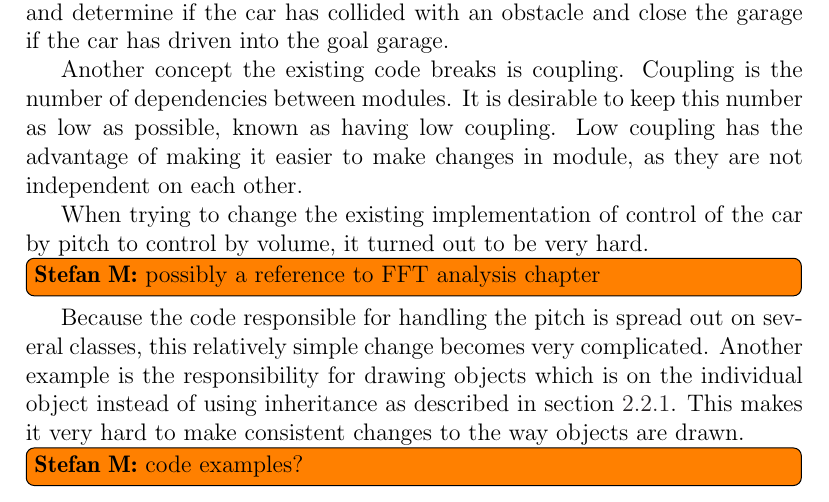
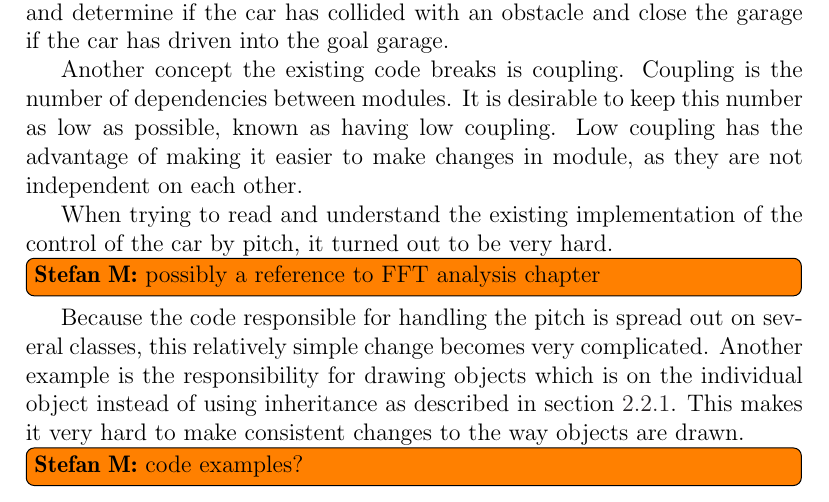
Before and after one commit to Thalmann/swf613-rapport, a LaTeX thesis (main.tex, which reads content/sprint1/oodesign.tex): part of page 14 of 37, cut so that both start at the same text. Compiled offline with pdfLaTeX.

Commit message:
removed that we would like to change to control by volume - because we first want to introduce that later

```diff
--- a/content/sprint1/oodesign.tex
+++ b/content/sprint1/oodesign.tex
@@ -13,7 +13,7 @@ Coupling is the number of  dependencies between modules.
 It is desirable to keep this number as low as possible, known as having low coupling.
 Low coupling has the advantage of making it easier to make changes in module, as they are not independent on each other.
 
-When trying to change the existing implementation of control of the car by pitch to control by volume, it turned out to be very hard.\stefan{possibly a reference to FFT analysis chapter}
+When trying to read and understand the existing implementation of the control of the car by pitch, it turned out to be very hard.\stefan{possibly a reference to FFT analysis chapter}
 Because the code responsible for handling the pitch is spread out on several classes, this relatively simple change becomes very complicated.
 Another example is the responsibility for drawing objects which is on the individual object instead of using inheritance as described in \cref{sprint1_inheritance}.
 This makes it very hard to make consistent changes to the way objects are drawn.
```
